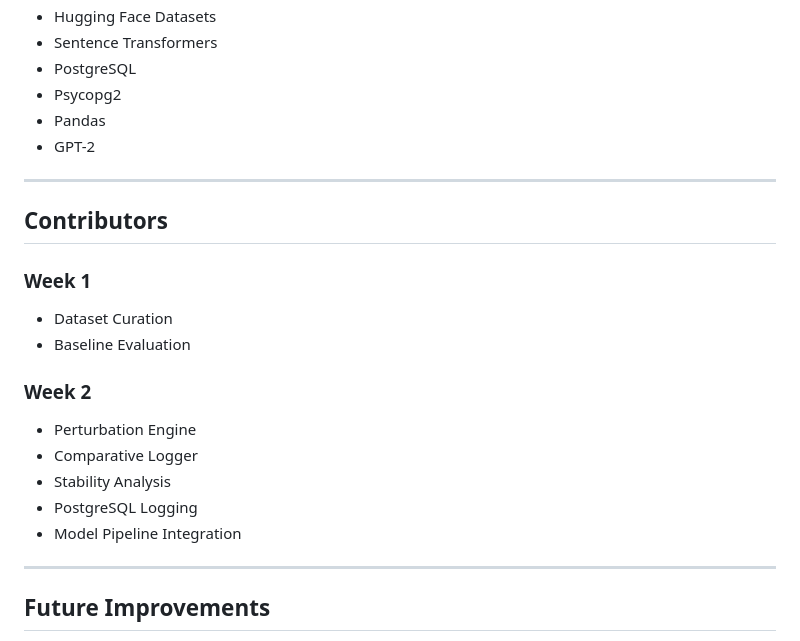
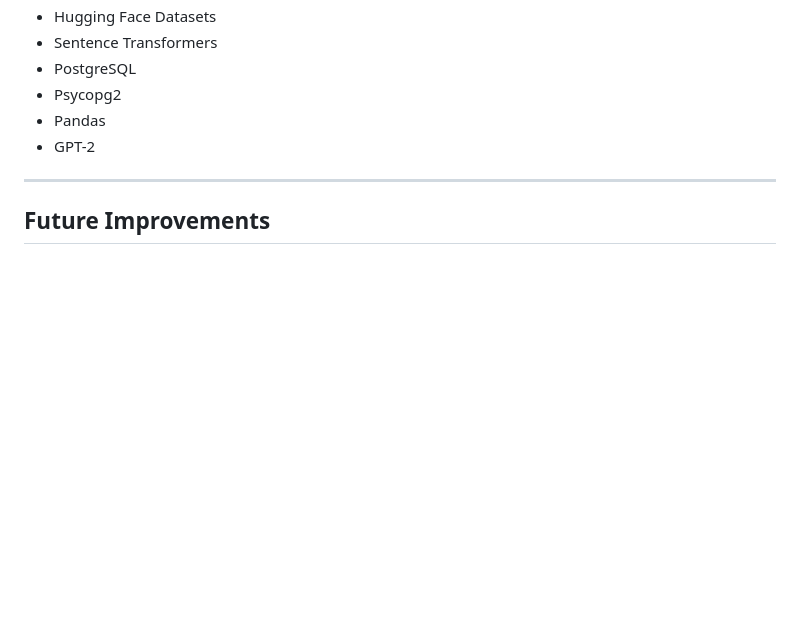
Before and after one commit to manasvihegde/Major_Project, a Markdown page: README.md, the part around the change. GitHub-like rendering; blank space fills up the shorter version.

Commit message:
README Updated
Removed contributors section detailing weekly tasks.

```diff
--- a/README.md
+++ b/README.md
@@ -266,22 +266,6 @@ Stability scores        : 5
 
 ---
 
-## Contributors
-
-### Week 1
-
-- Dataset Curation
-- Baseline Evaluation
-
-### Week 2
-
-- Perturbation Engine
-- Comparative Logger
-- Stability Analysis
-- PostgreSQL Logging
-- Model Pipeline Integration
-
----
 
 ## Future Improvements
 
```
